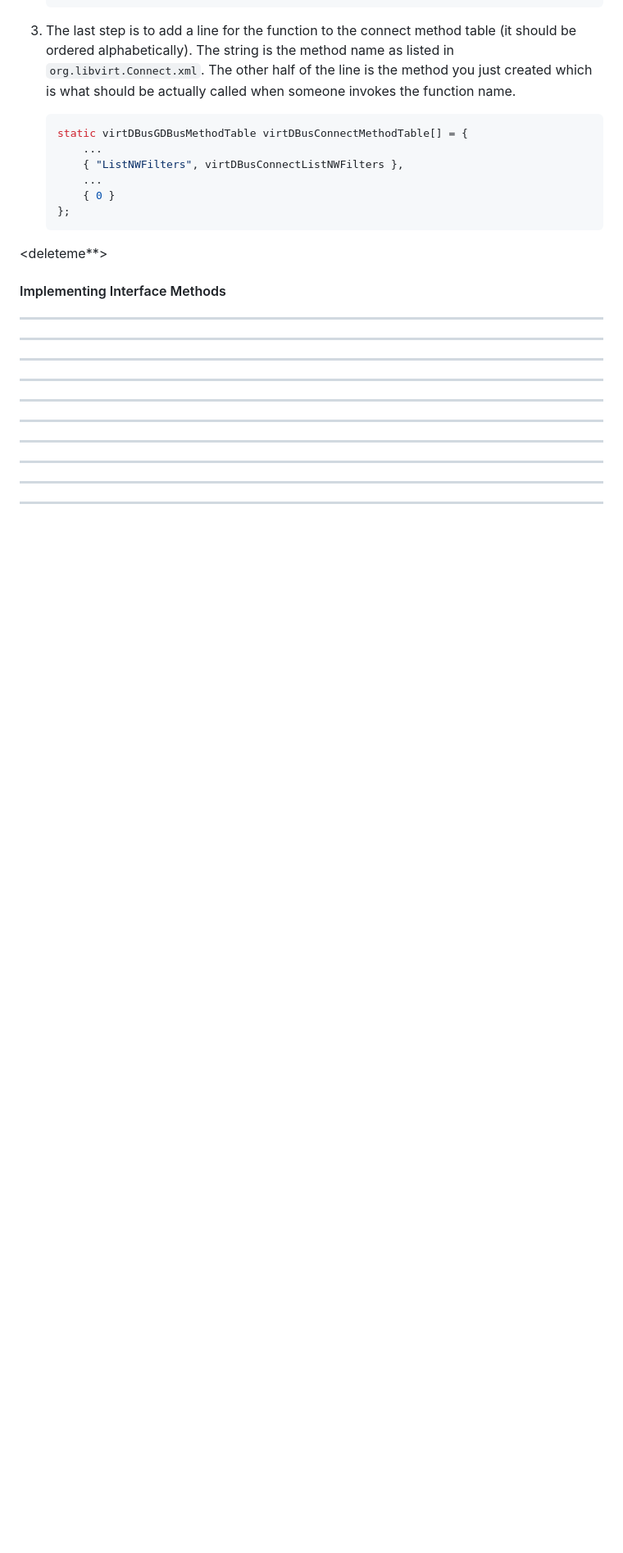
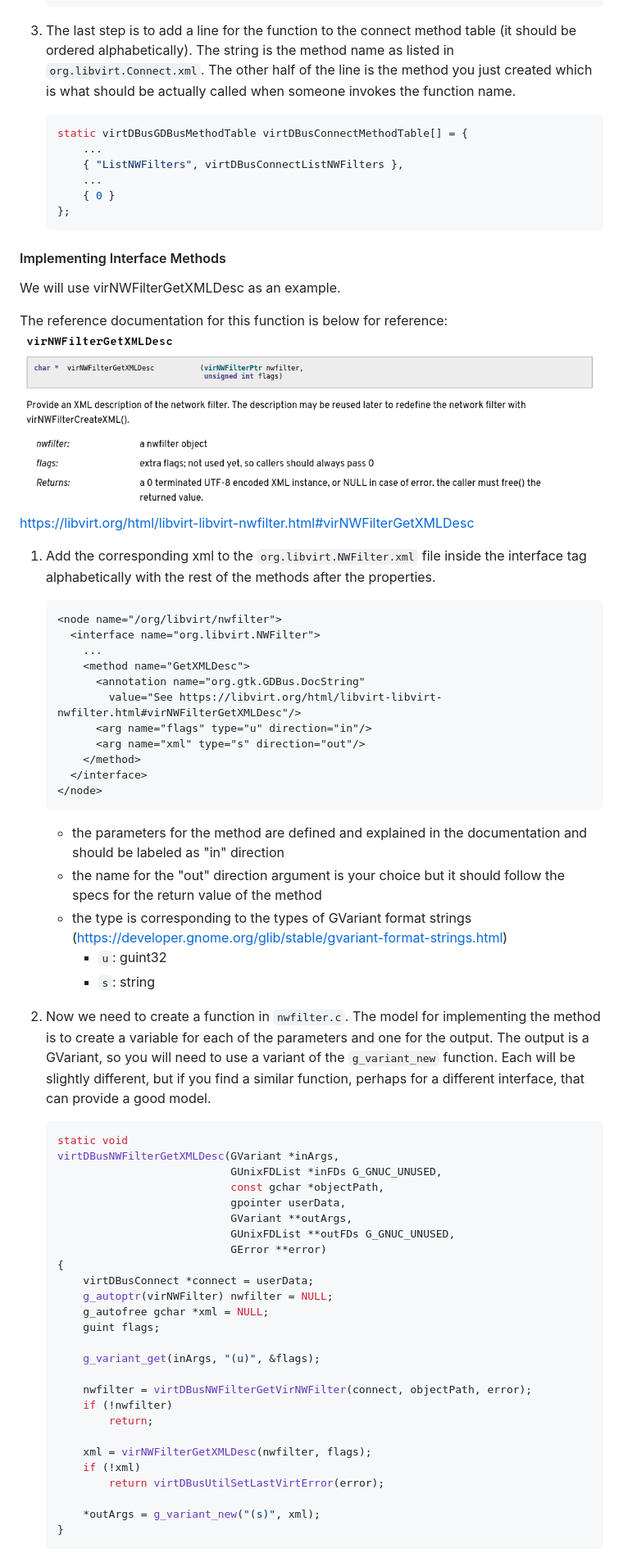
Before and after one commit to anyaharter97/notes, a Markdown page: reference_virt_libvirt-dbus.md, the part around the change printed below. Shown: that part at 82% size. GitHub-like rendering; pictures changed too: images/virNWFilterGetXMLDesc.png (added); blank space fills up the shorter version.

Commit message:
done with dbus

````diff
--- a/reference_virt_libvirt-dbus.md
+++ b/reference_virt_libvirt-dbus.md
@@ -442,18 +429,63 @@ The reference documentation for this function is below for reference:
     };
     ```
 
+#### Implementing Interface Methods
+We will use virNWFilterGetXMLDesc as an example.
 
-<deleteme**>
+The reference documentation for this function is below for reference:
+  ![](images/virNWFilterGetXMLDesc.png)
+https://libvirt.org/html/libvirt-libvirt-nwfilter.html#virNWFilterGetXMLDesc
 
-#### Implementing Interface Methods
+1. Add the corresponding xml to the `org.libvirt.NWFilter.xml` file inside the interface tag alphabetically with the rest of the methods after the properties.
 
-************************************************************************
-************************************************************************
-************************************************************************
-************************************************************************
-************************************************************************
-************************************************************************
-************************************************************************
-************************************************************************
-************************************************************************
-************************************************************************
+    ``` xml
+    <node name="/org/libvirt/nwfilter">
+      <interface name="org.libvirt.NWFilter">
+        ...
+        <method name="GetXMLDesc">
+          <annotation name="org.gtk.GDBus.DocString"
+            value="See https://libvirt.org/html/libvirt-libvirt-nwfilter.html#virNWFilterGetXMLDesc"/>
+          <arg name="flags" type="u" direction="in"/>
+          <arg name="xml" type="s" direction="out"/>
+        </method>
+      </interface>
+    </node>
+    ```
+
+    * the parameters for the method are defined and explained in the documentation and should be labeled as "in" direction
+    * the name for the "out" direction argument is your choice but it should follow the specs for the return value of the method
+    * the type is corresponding to the types of GVariant format strings (https://developer.gnome.org/glib/stable/gvariant-format-strings.html)
+        * `u`: guint32
+        * `s`: string
+
+2. Now we need to create a function in `nwfilter.c`. The model for implementing the method is to create a variable for each of the parameters and one for the output. The output is a GVariant, so you will need to use a variant of the `g_variant_new` function. Each will be slightly different, but if you find a similar function, perhaps for a different interface, that can provide a good model.
+
+    ``` c
+    static void
+    virtDBusNWFilterGetXMLDesc(GVariant *inArgs,
+                               GUnixFDList *inFDs G_GNUC_UNUSED,
+                               const gchar *objectPath,
+                               gpointer userData,
+                               GVariant **outArgs,
+                               GUnixFDList **outFDs G_GNUC_UNUSED,
+                               GError **error)
+    {
+        virtDBusConnect *connect = userData;
+        g_autoptr(virNWFilter) nwfilter = NULL;
+        g_autofree gchar *xml = NULL;
+        guint flags;
+
+        g_variant_get(inArgs, "(u)", &flags);
+
+        nwfilter = virtDBusNWFilterGetVirNWFilter(connect, objectPath, error);
+        if (!nwfilter)
+            return;
+
+        xml = virNWFilterGetXMLDesc(nwfilter, flags);
+        if (!xml)
+            return virtDBusUtilSetLastVirtError(error);
+
+        *outArgs = g_variant_new("(s)", xml);
+    }
+    ```
+
````
Also changed, not shown: other parts of reference_virt_libvirt-dbus.md (+11 -17 lines), images/virNWFilterLookupByName.png (deleted).
